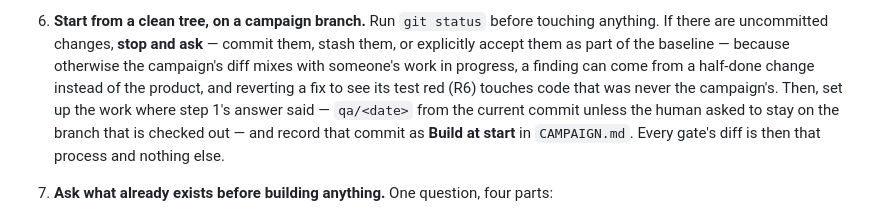
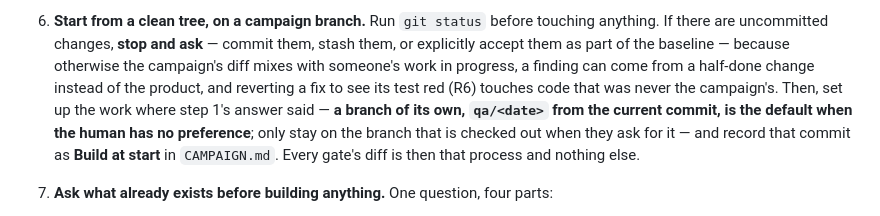
Before and after one commit to DesarrolloAntonio/qa-campaign, a Markdown page: SKILL.md, the part around the change. Rendered like a GitHub page.

```diff
--- a/SKILL.md
+++ b/SKILL.md
@@ -731,8 +731,9 @@ tools take four, and a second round gets skipped:
    accept them as part of the baseline — because otherwise the campaign's diff mixes with
    someone's work in progress, a finding can come from a half-done change instead of the product,
    and reverting a fix to see its test red (R6) touches code that was never the campaign's. Then,
-   set up the work where step 1's answer said — `qa/<date>` from the current commit unless the human
-   asked to stay on the branch that is checked out — and record that commit as **Build at start** in
+   set up the work where step 1's answer said — **a branch of its own, `qa/<date>` from the current
+   commit, is the default when the human has no preference**; only stay on the branch that is checked
+   out when they ask for it — and record that commit as **Build at start** in
    `CAMPAIGN.md`. Every gate's diff is then that process and nothing else.
 3. **Ask what already exists before building anything.** One question, four parts:
    - **devices** — which emulators, simulators or phones are for testing (step 5);
```
Also changed, not shown: README.md (+21 -2 lines).
